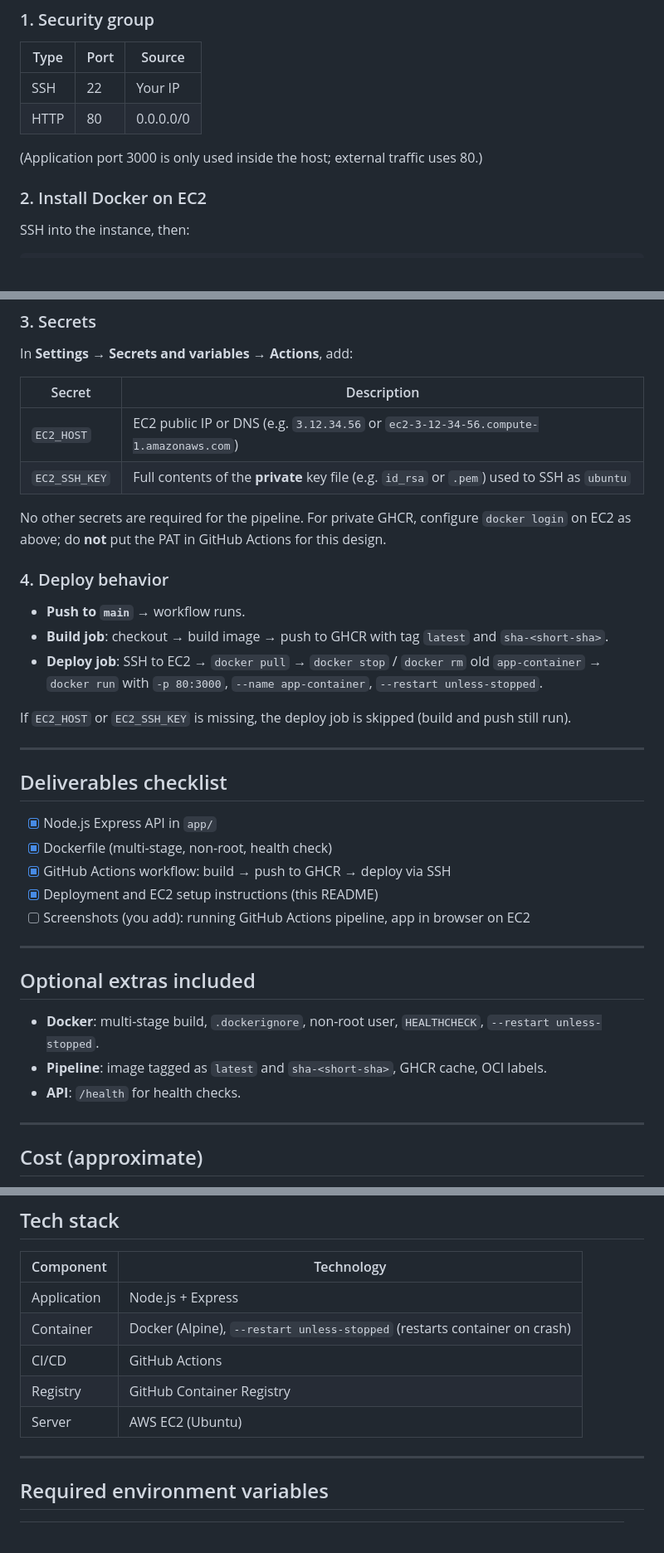
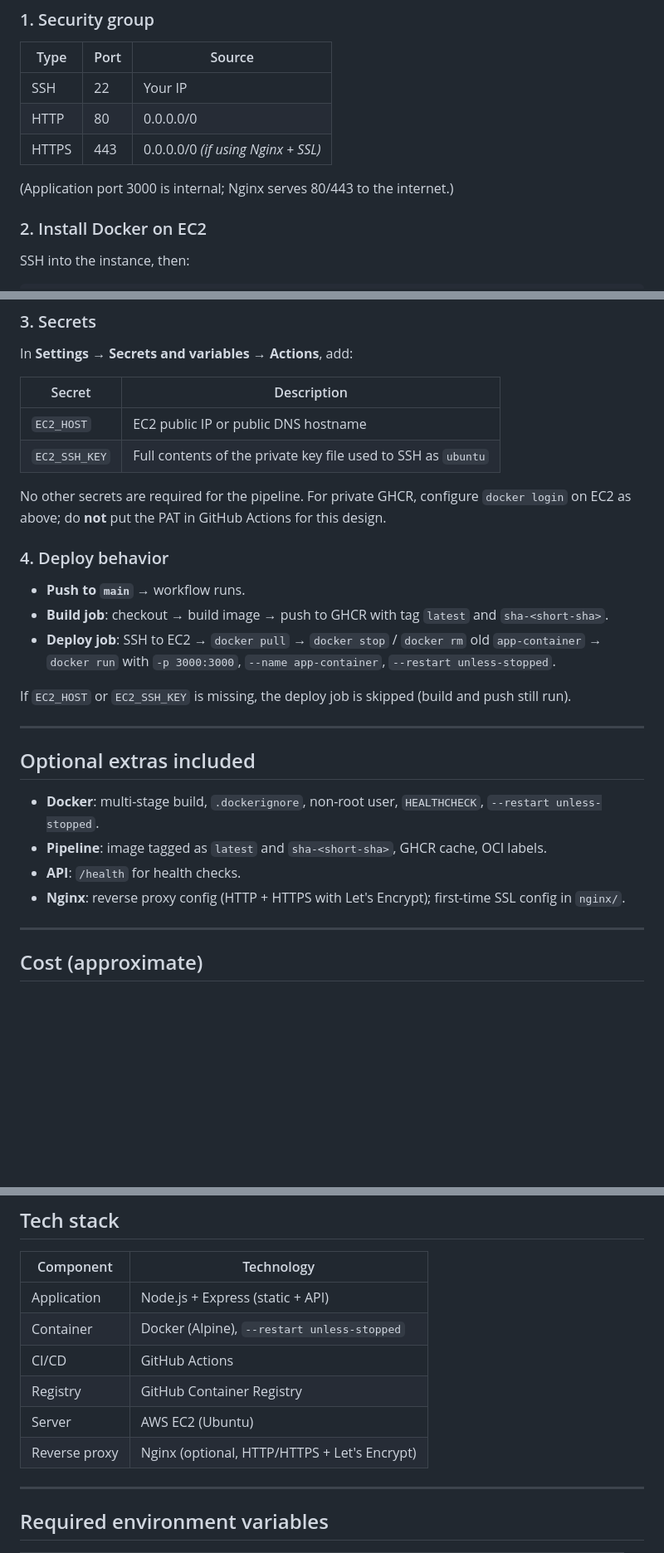
Before and after one commit to rohith-mani-varma/docker-app-aws-ci-cd, a Markdown page: README.md, 3 parts joined by grey strips. Shown at 83% size. Drawn GitHub-style; blank space fills up the shorter version.

```diff
--- a/README.md
+++ b/README.md
@@ -87,8 +91,9 @@ Use an **Ubuntu** EC2 instance (e.g. **t3.micro**). Configure the following.
 |------|------|--------|
 | SSH | 22 | Your IP |
 | HTTP | 80 | 0.0.0.0/0 |
+| HTTPS | 443 | 0.0.0.0/0 *(if using Nginx + SSL)* |
 
-(Application port 3000 is only used inside the host; external traffic uses 80.)
+(Application port 3000 is internal; Nginx serves 80/443 to the internet.)
 
 ### 2. Install Docker on EC2
 
@@ -137,8 +142,8 @@ In **Settings → Secrets and variables → Actions**, add:
 
 | Secret       | Description |
 |-------------|-------------|
-| `EC2_HOST`  | EC2 public IP or DNS (e.g. `3.12.34.56` or `ec2-3-12-34-56.compute-1.amazonaws.com`) |
-| `EC2_SSH_KEY` | Full contents of the **private** key file (e.g. `id_rsa` or `.pem`) used to SSH as `ubuntu` |
+| `EC2_HOST`  | EC2 public IP or public DNS hostname |
+| `EC2_SSH_KEY` | Full contents of the private key file used to SSH as `ubuntu` |
 
 No other secrets are required for the pipeline. For private GHCR, configure `docker login` on EC2 as above; do **not** put the PAT in GitHub Actions for this design.
 
@@ -146,19 +151,9 @@ No other secrets are required for the pipeline. For private GHCR, configure `doc
 
 - **Push to `main`** → workflow runs.
 - **Build job**: checkout → build image → push to GHCR with tag `latest` and `sha-<short-sha>`.
-- **Deploy job**: SSH to EC2 → `docker pull` → `docker stop` / `docker rm` old `app-container` → `docker run` with `-p 80:3000`, `--name app-container`, `--restart unless-stopped`.
+- **Deploy job**: SSH to EC2 → `docker pull` → `docker stop` / `docker rm` old `app-container` → `docker run` with `-p 3000:3000`, `--name app-container`, `--restart unless-stopped`.
 
 If `EC2_HOST` or `EC2_SSH_KEY` is missing, the deploy job is skipped (build and push still run).
-
----
-
-## Deliverables checklist
-
-- [x] Node.js Express API in `app/`
-- [x] Dockerfile (multi-stage, non-root, health check)
-- [x] GitHub Actions workflow: build → push to GHCR → deploy via SSH
-- [x] Deployment and EC2 setup instructions (this README)
-- [ ] Screenshots (you add): running GitHub Actions pipeline, app in browser on EC2
 
 ---
 
@@ -167,6 +162,7 @@ If `EC2_HOST` or `EC2_SSH_KEY` is missing, the deploy job is skipped (build and
 - **Docker**: multi-stage build, `.dockerignore`, non-root user, `HEALTHCHECK`, `--restart unless-stopped`.
 - **Pipeline**: image tagged as `latest` and `sha-<short-sha>`, GHCR cache, OCI labels.
 - **API**: `/health` for health checks.
+- **Nginx**: reverse proxy config (HTTP + HTTPS with Let's Encrypt); first-time SSL config in `nginx/`.
 
 ---
 
@@ -182,11 +178,12 @@ If `EC2_HOST` or `EC2_SSH_KEY` is missing, the deploy job is skipped (build and
 
 | Component        | Technology           |
 |-----------------|----------------------|
-| Application     | Node.js + Express    |
-| Container       | Docker (Alpine), `--restart unless-stopped` (restarts container on crash) |
+| Application     | Node.js + Express (static + API) |
+| Container       | Docker (Alpine), `--restart unless-stopped` |
 | CI/CD           | GitHub Actions       |
 | Registry        | GitHub Container Registry |
 | Server          | AWS EC2 (Ubuntu)     |
+| Reverse proxy   | Nginx (optional, HTTP/HTTPS + Let's Encrypt) |
 
 ---
 
```
Also changed, not shown: other parts of README.md (+18 -14 lines).
